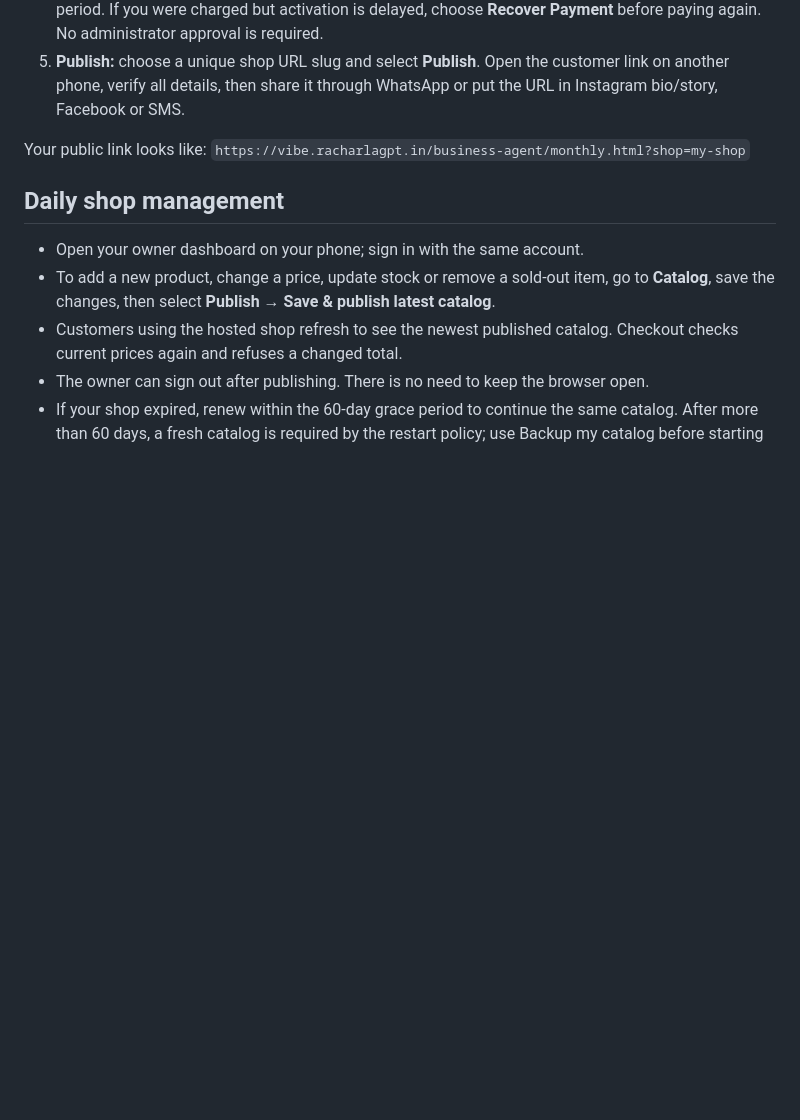
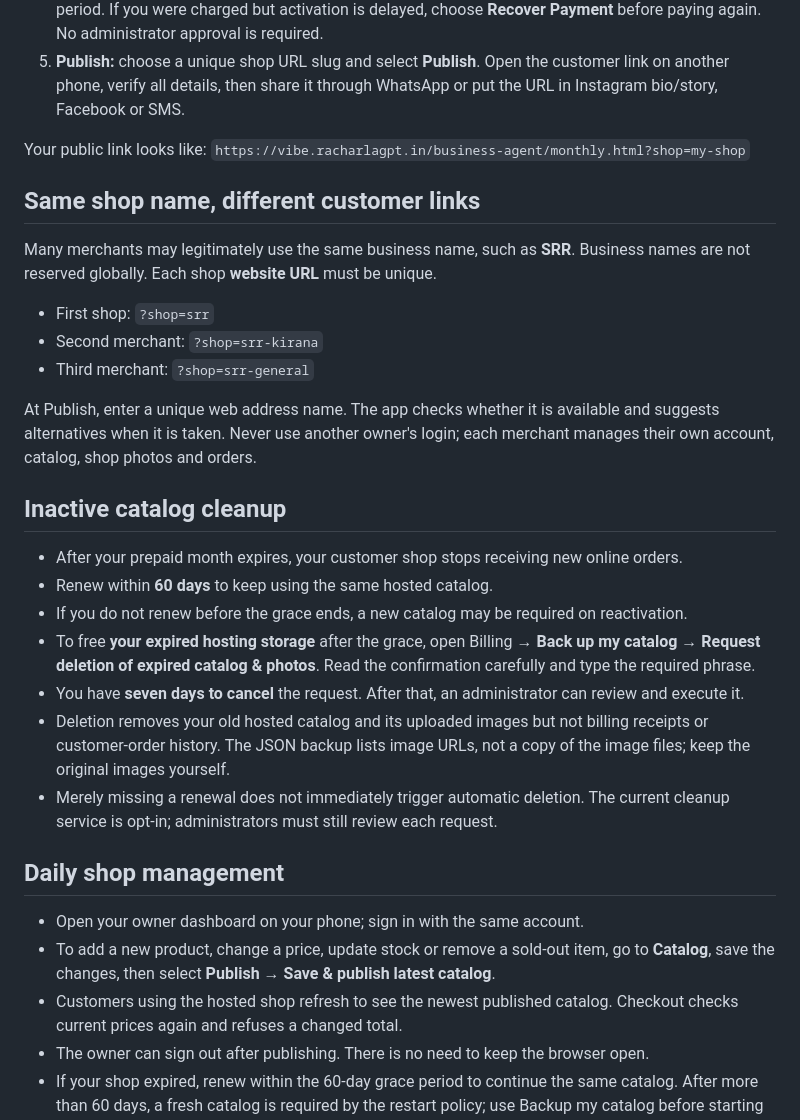
Before and after one commit to Saikrishnakmnr/Racharlagpt-Vibe, a Markdown page: business-agent/OWNER_GUIDE.md, the part around the change. Drawn GitHub-style; blank space fills up the shorter version.

Commit message:
docs(agent): explain unique SRR shop URLs and owner-consented expired-storage deletion

```diff
--- a/business-agent/OWNER_GUIDE.md
+++ b/business-agent/OWNER_GUIDE.md
@@ -22,6 +22,26 @@ For **₹99 paid in advance**, you receive one calendar month of online shop hos
 
 Your public link looks like:
 `https://vibe.racharlagpt.in/business-agent/monthly.html?shop=my-shop`
+
+## Same shop name, different customer links
+
+Many merchants may legitimately use the same business name, such as **SRR**. Business names are not reserved globally. Each shop **website URL** must be unique.
+
+- First shop: `?shop=srr`
+- Second merchant: `?shop=srr-kirana`
+- Third merchant: `?shop=srr-general`
+
+At Publish, enter a unique web address name. The app checks whether it is available and suggests alternatives when it is taken. Never use another owner's login; each merchant manages their own account, catalog, shop photos and orders.
+
+## Inactive catalog cleanup
+
+- After your prepaid month expires, your customer shop stops receiving new online orders.
+- Renew within **60 days** to keep using the same hosted catalog.
+- If you do not renew before the grace ends, a new catalog may be required on reactivation.
+- To free **your expired hosting storage** after the grace, open Billing → **Back up my catalog** → **Request deletion of expired catalog & photos**. Read the confirmation carefully and type the required phrase.
+- You have **seven days to cancel** the request. After that, an administrator can review and execute it.
+- Deletion removes your old hosted catalog and its uploaded images but not billing receipts or customer-order history. The JSON backup lists image URLs, not a copy of the image files; keep the original images yourself.
+- Merely missing a renewal does not immediately trigger automatic deletion. The current cleanup service is opt-in; administrators must still review each request.
 
 ## Daily shop management
 
```
